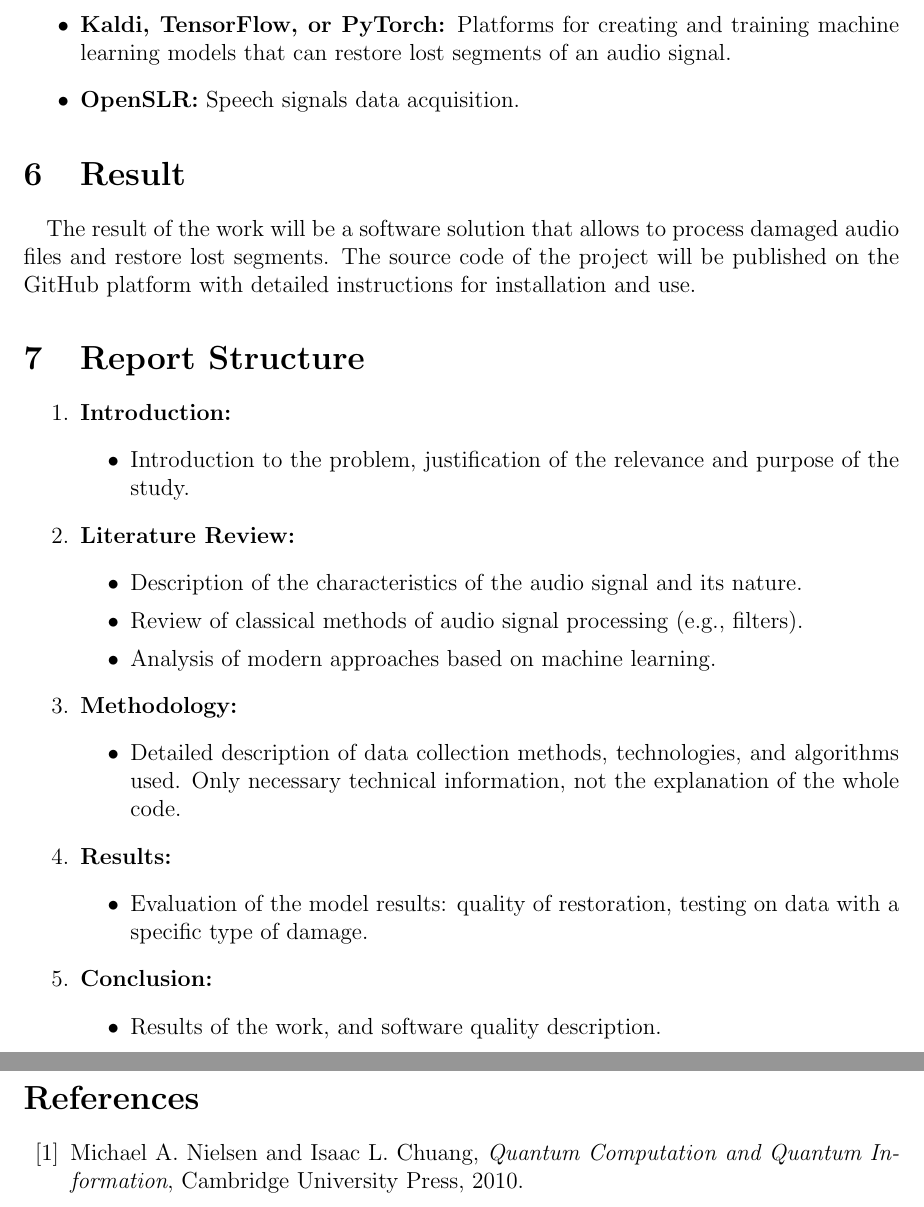
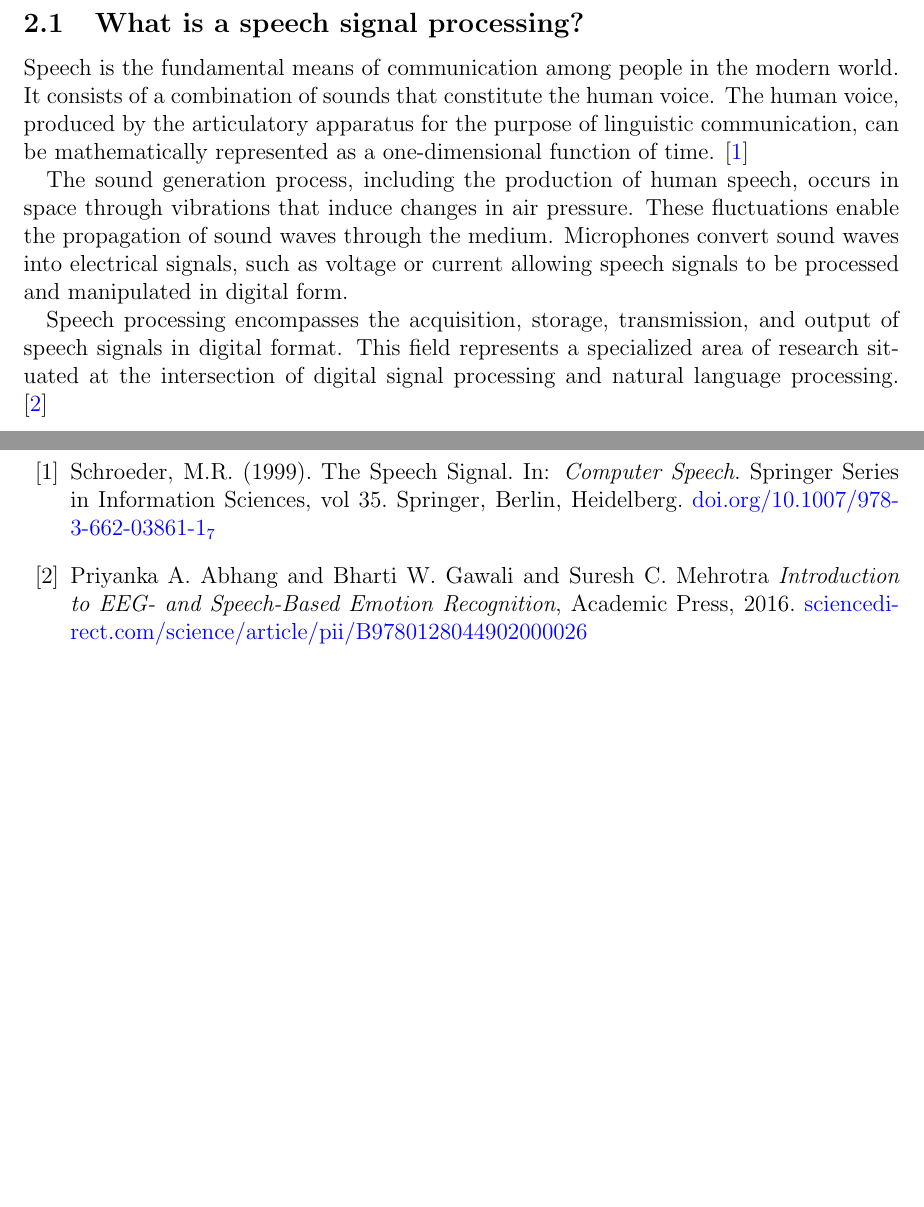
Before and after one commit to bakievelbek/project-thesis, a LaTeX thesis (Project Thesis Expose.tex, which reads bibliography.tex, introduction.tex): two parts of pages 5 and 6 of 7 before the commit and two parts of pages 4 and 5 of 6 after it, joined at a grey line, cut at the place of the change, the shorter picture padded with empty space. Compiled offline with pdfLaTeX.

Commit message:
2.1 what is a speech signal processing?

```diff
--- a/Project Thesis Expose.tex
+++ b/Project Thesis Expose.tex
@@ -5,7 +5,7 @@
 \usepackage{geometry}
 \usepackage{graphicx}
 \usepackage{amsmath}
-\usepackage{hyperref}
+\usepackage[colorlinks=true, linkcolor=blue, urlcolor=blue, citecolor=blue]{hyperref}
 \usepackage{xcolor}
 \usepackage{color}
 \geometry{a4paper, margin=1in}
--- a/bibliography.tex
+++ b/bibliography.tex
@@ -1,8 +1,13 @@
 %! Author = elbekbakiev
 %! Date = 03.01.25
-The bibliography example.
 \begin{thebibliography}{99}
-    \bibitem{nielsen}
-    Michael A. Nielsen and Isaac L. Chuang, \textit{Quantum Computation and Quantum Information}, Cambridge
-    University Press, 2010.
+
+    \bibitem{schroeder}
+    Schroeder, M.R. (1999). The Speech Signal. In: \textit{Computer Speech}. Springer Series in Information Sciences, vol 35. Springer, Berlin, Heidelberg.
+    \href{https://doi.org/10.1007/978-3-662-03861-1_7}{doi.org/10.1007/978-3-662-03861-1_7}
+
+    \bibitem{priyanka}
+    Priyanka A. Abhang and Bharti W. Gawali and Suresh C. Mehrotra \textit{Introduction to EEG- and Speech-Based Emotion Recognition}, Academic Press, 2016.
+    \href{https://www.sciencedirect.com/science/article/pii/B9780128044902000026}{sciencedirect.com/science/article/pii/B9780128044902000026}
+
 \end{thebibliography}
--- a/introduction.tex
+++ b/introduction.tex
@@ -6,5 +1,17 @@ critically affect their perception and interpretation.
+\section{Introduction}\label{sec:introduction}
 
-Machine learning-based speech signal restoration technologies offer efficient approaches for reconstructing and predicting
-lost data contributing to the preservation of the integrity of audio material.
+\subsection{What is a speech signal processing?}\label{subsec:what-is-a-speech-signal?}
+Speech is the fundamental means of communication among people in the modern world. It consists of a combination of
+sounds that constitute the human voice. The human voice, produced by the articulatory apparatus for the purpose of
+linguistic communication, can be mathematically represented as a one-dimensional function of time. \cite{schroeder}
+
+The sound generation process, including the production of human speech, occurs in space through vibrations that induce
+changes in air pressure. These fluctuations enable the propagation of sound waves through the medium. Microphones
+convert sound waves into electrical signals, such as voltage or current allowing speech signals to be processed and
+manipulated in digital form.
+
+Speech processing encompasses the acquisition, storage, transmission, and output of speech signals in digital format.
+This field represents a specialized area of research situated at the intersection of digital signal processing and
+natural language processing. \cite{priyanka}
 
 
@@ -48,37 +29,74 @@ The second approach could possibly be used in the Master's Thesis.}
-    \item \textbf{Kaldi, TensorFlow, or PyTorch:} Platforms for creating and training machine learning models that
-    can restore lost segments of an audio signal.
-    \item \textbf{OpenSLR:} Speech signals data acquisition.
-\end{itemize}
-
-\section{Result}
-\paragraph{}
-The result of the work will be a software solution that allows to process damaged audio files and restore lost
-segments.
-The source code of the project will be published on the GitHub platform with detailed instructions for installation and use.
-
-\section{Report Structure}
-\begin{enumerate}
-    \item \textbf{Introduction:}
-    \begin{itemize}
-        \item Introduction to the problem, justification of the relevance and purpose of the study.
-    \end{itemize}
-    \item \textbf{Literature Review:}
-    \begin{itemize}
-        \item Description of the characteristics of the audio signal and its nature.
-        \item Review of classical methods of audio signal processing (e.g., filters).
-        \item Analysis of modern approaches based on machine learning.
-    \end{itemize}
-    \item \textbf{Methodology:}
-    \begin{itemize}
-        \item Detailed description of data collection methods, technologies, and algorithms used. Only necessary
-        technical information, not the explanation of the whole code.
-    \end{itemize}
-    \item \textbf{Results:}
-    \begin{itemize}
-        \item Evaluation of the model results: quality of restoration, testing on data with a specific type of damage.
-    \end{itemize}
-    \item \textbf{Conclusion:}
-    \begin{itemize}
-        \item Results of the work, and software quality description.
-    \end{itemize}
-\end{enumerate}
+%
+%\section{Goal}
+%\paragraph{}
+%The main task is to create software that reconstructs lost speech signal components using machine learning.
+%
+%
+%\section{Methodology}
+%\paragraph{}
+%To achieve this goal, the following approach will be used:
+%\begin{enumerate}
+%    \item \textbf{Creating artificially damaged data:}
+%    \begin{itemize}
+%        \item Creating a dataset that includes audio files with pre-added artificial damage, such as "gaps" or white noise.
+%        \item This method allows you to control the damage process and simplifies the creation of a training dataset.
+%    \end{itemize}
+%    {\color{gray}
+%    \item \textbf{Collecting data with real damage:}
+%    \begin{itemize}
+%
+%        \item Using audio files that have been subject to distortion or noise as a result of recording or transmission.
+%
+%        \item The main difficulty lies in the need for significant computing resources for training models since the
+%        \item diversity and volume of data significantly affect the quality of the result.
+%    \end{itemize}}
+%
+%\end{enumerate}
+%
+%{\color{red}The first approach is expected to be more efficient in terms of resource costs and scalability.
+%
+%The second approach could possibly be used in the Master's Thesis.}
+%
+%
+%\section{Technology Stack and Resources for the development}
+%\begin{itemize}
+%    \item \textbf{Python:} The main programming language for implementing the project and integrating all components.
+%    \item \textbf{NumPy and SciPy:} Libraries for analyzing and processing audio signals at a low level.
+%    \item \textbf{Librosa:} A tool for extracting and pre-processing audio signal characteristics.
+%    \item \textbf{Kaldi, TensorFlow, or PyTorch:} Platforms for creating and training machine learning models that
+%    can restore lost segments of an audio signal.
+%    \item \textbf{OpenSLR:} Speech signals data acquisition.
+%\end{itemize}
+%
+%\section{Result}
+%\paragraph{}
+%The result of the work will be a software solution that allows to process damaged audio files and restore lost
+%segments.
+%The source code of the project will be published on the GitHub platform with detailed instructions for installation and use.
+%
+%\section{Report Structure}
+%\begin{enumerate}
+%    \item \textbf{Introduction:}
+%    \begin{itemize}
+%        \item Introduction to the problem, justification of the relevance and purpose of the study.
+%    \end{itemize}
+%    \item \textbf{Literature Review:}
+%    \begin{itemize}
+%        \item Description of the characteristics of the audio signal and its nature.
+%        \item Review of classical methods of audio signal processing (e.g., filters).
+%        \item Analysis of modern approaches based on machine learning.
+%    \end{itemize}
+%    \item \textbf{Methodology:}
+%    \begin{itemize}
+%        \item Detailed description of data collection methods, technologies, and algorithms used. Only necessary
+%        technical information, not the explanation of the whole code.
+%    \end{itemize}
+%    \item \textbf{Results:}
+%    \begin{itemize}
+%        \item Evaluation of the model results: quality of restoration, testing on data with a specific type of damage.
+%    \end{itemize}
+%    \item \textbf{Conclusion:}
+%    \begin{itemize}
+%        \item Results of the work, and software quality description.
+%    \end{itemize}
+%\end{enumerate}
```
Also changed, not shown: abstract.tex (+1 -1 lines), title.tex (+2 -3 lines), out/Project Thesis Expose.pdf, introduction.tex (51 more changed lines), 9 other files.
